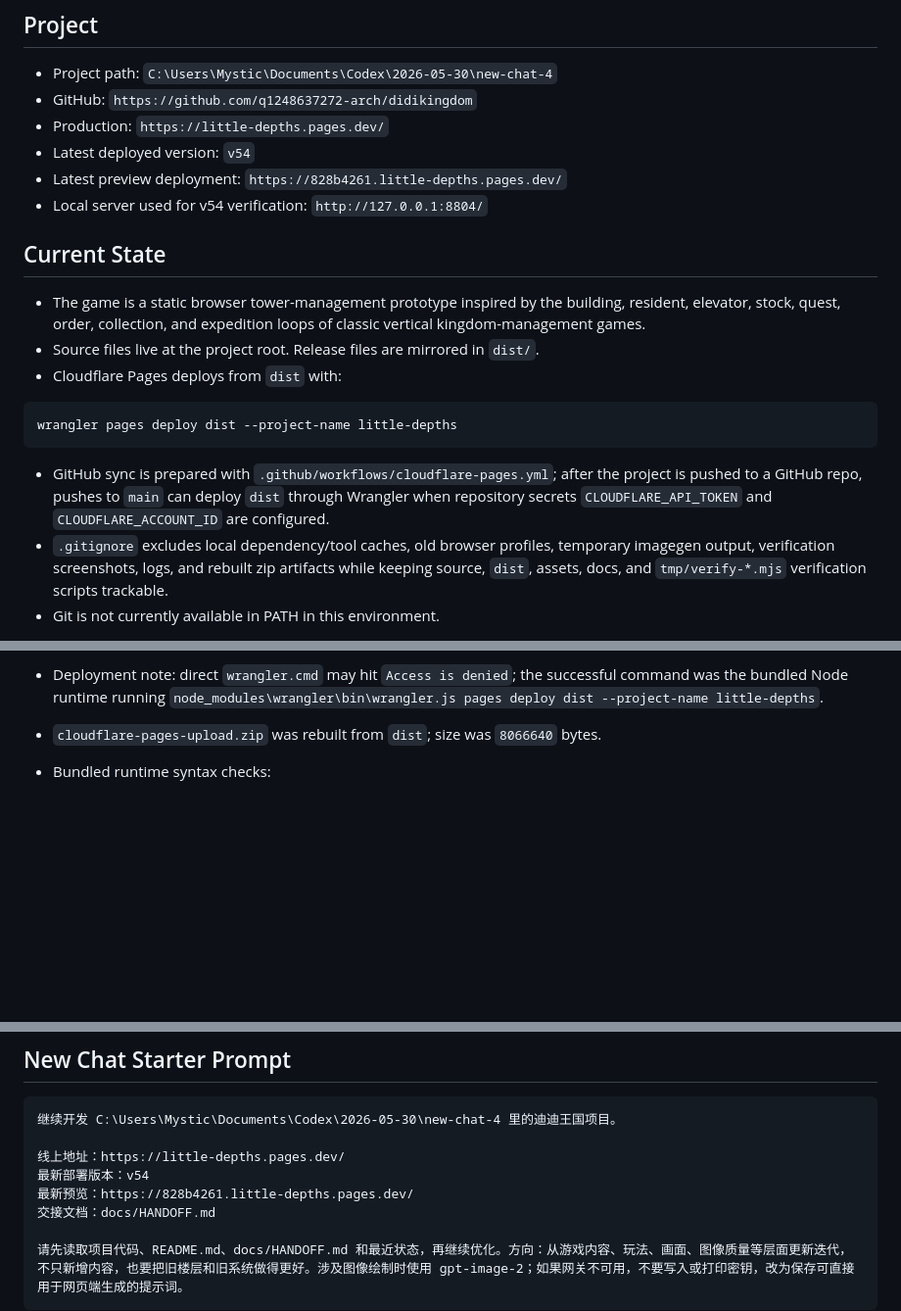
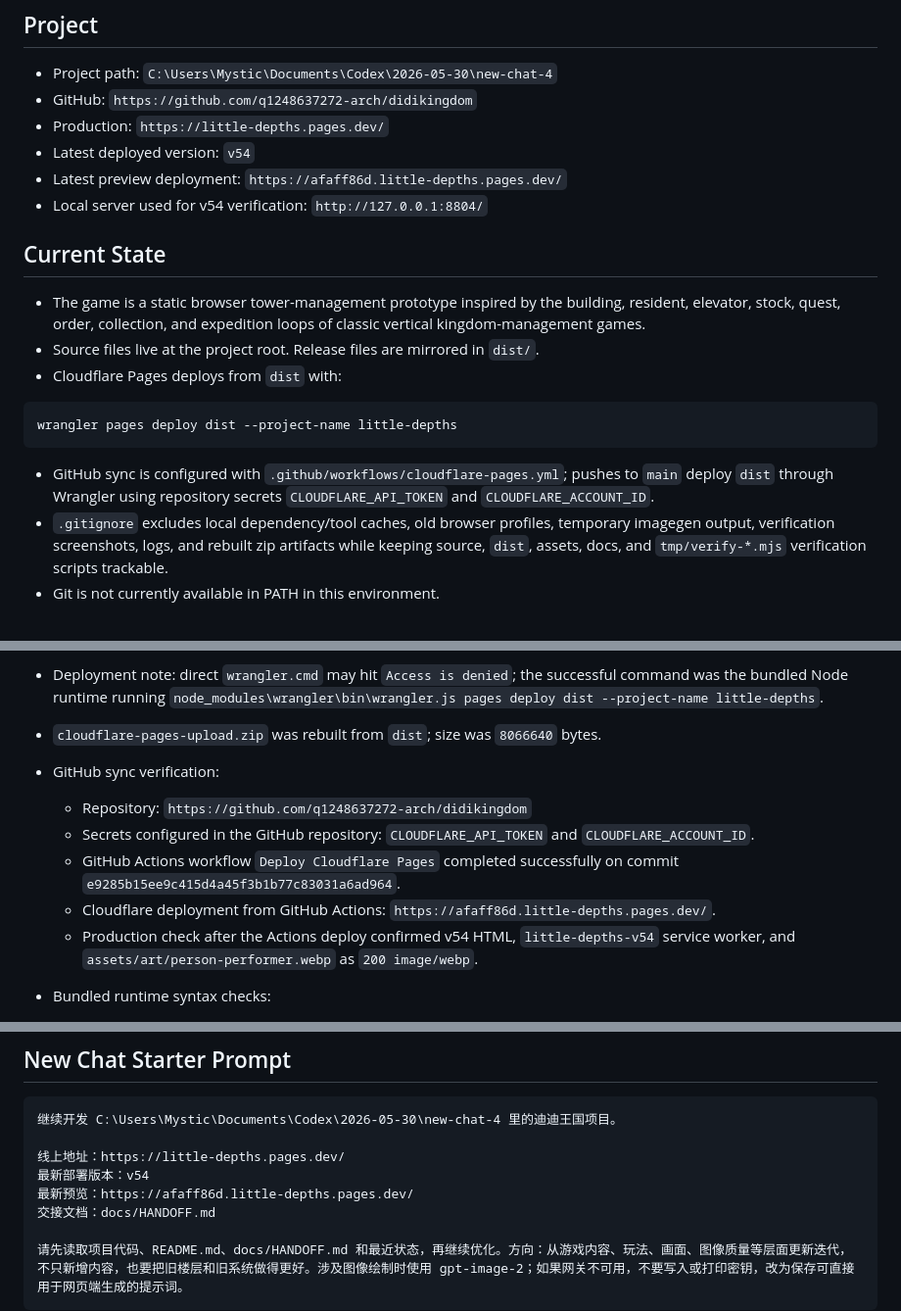
Before and after one commit to q1248637272-arch/didikingdom, a Markdown page: docs/HANDOFF.md, 3 parts joined by grey strips. Shown at 98% size. Drawn GitHub-style; blank space fills up the shorter version.

Commit message:
Record GitHub Actions deployment setup

````diff
--- a/docs/HANDOFF.md
+++ b/docs/HANDOFF.md
@@ -8,7 +8,7 @@ Use this file when starting a new Codex conversation for this project.
 - GitHub: `https://github.com/q1248637272-arch/didikingdom`
 - Production: `https://little-depths.pages.dev/`
 - Latest deployed version: `v54`
-- Latest preview deployment: `https://828b4261.little-depths.pages.dev/`
+- Latest preview deployment: `https://afaff86d.little-depths.pages.dev/`
 - Local server used for v54 verification: `http://127.0.0.1:8804/`
 
 ## Current State
@@ -21,7 +21,7 @@ Use this file when starting a new Codex conversation for this project.
 wrangler pages deploy dist --project-name little-depths
 ```
 
-- GitHub sync is prepared with `.github/workflows/cloudflare-pages.yml`; after the project is pushed to a GitHub repo, pushes to `main` can deploy `dist` through Wrangler when repository secrets `CLOUDFLARE_API_TOKEN` and `CLOUDFLARE_ACCOUNT_ID` are configured.
+- GitHub sync is configured with `.github/workflows/cloudflare-pages.yml`; pushes to `main` deploy `dist` through Wrangler using repository secrets `CLOUDFLARE_API_TOKEN` and `CLOUDFLARE_ACCOUNT_ID`.
 - `.gitignore` excludes local dependency/tool caches, old browser profiles, temporary imagegen output, verification screenshots, logs, and rebuilt zip artifacts while keeping source, `dist`, assets, docs, and `tmp/verify-*.mjs` verification scripts trackable.
 - Git is not currently available in PATH in this environment.
 
@@ -177,6 +177,12 @@ wrangler pages deploy dist --project-name little-depths
   - Both deployments serve `assets/art/person-performer.webp` as `200 image/webp`.
 - Deployment note: direct `wrangler.cmd` may hit `Access is denied`; the successful command was the bundled Node runtime running `node_modules\wrangler\bin\wrangler.js pages deploy dist --project-name little-depths`.
 - `cloudflare-pages-upload.zip` was rebuilt from `dist`; size was `8066640` bytes.
+- GitHub sync verification:
+  - Repository: `https://github.com/q1248637272-arch/didikingdom`
+  - Secrets configured in the GitHub repository: `CLOUDFLARE_API_TOKEN` and `CLOUDFLARE_ACCOUNT_ID`.
+  - GitHub Actions workflow `Deploy Cloudflare Pages` completed successfully on commit `e9285b15ee9c415d4a45f3b1b77c83031a6ad964`.
+  - Cloudflare deployment from GitHub Actions: `https://afaff86d.little-depths.pages.dev/`.
+  - Production check after the Actions deploy confirmed v54 HTML, `little-depths-v54` service worker, and `assets/art/person-performer.webp` as `200 image/webp`.
 
 - Bundled runtime syntax checks:
   - `node --check app.js`
@@ -396,7 +402,7 @@ wrangler pages deploy dist --project-name little-depths
 
 线上地址：https://little-depths.pages.dev/
 最新部署版本：v54
-最新预览：https://828b4261.little-depths.pages.dev/
+最新预览：https://afaff86d.little-depths.pages.dev/
 交接文档：docs/HANDOFF.md
 
 请先读取项目代码、README.md、docs/HANDOFF.md 和最近状态，再继续优化。方向：从游戏内容、玩法、画面、图像质量等层面更新迭代，不只新增内容，也要把旧楼层和旧系统做得更好。涉及图像绘制时使用 gpt-image-2；如果网关不可用，不要写入或打印密钥，改为保存可直接用于网页端生成的提示词。
````
